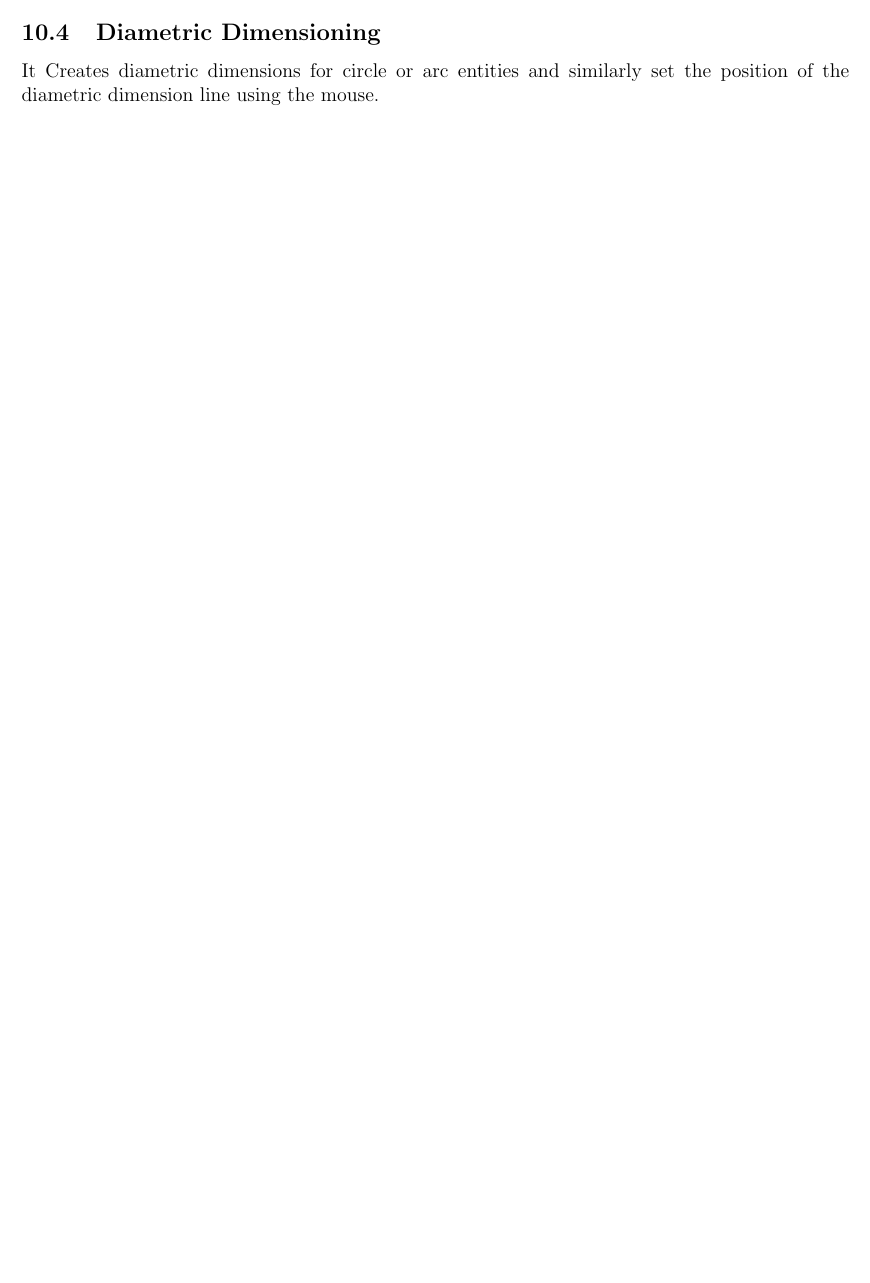
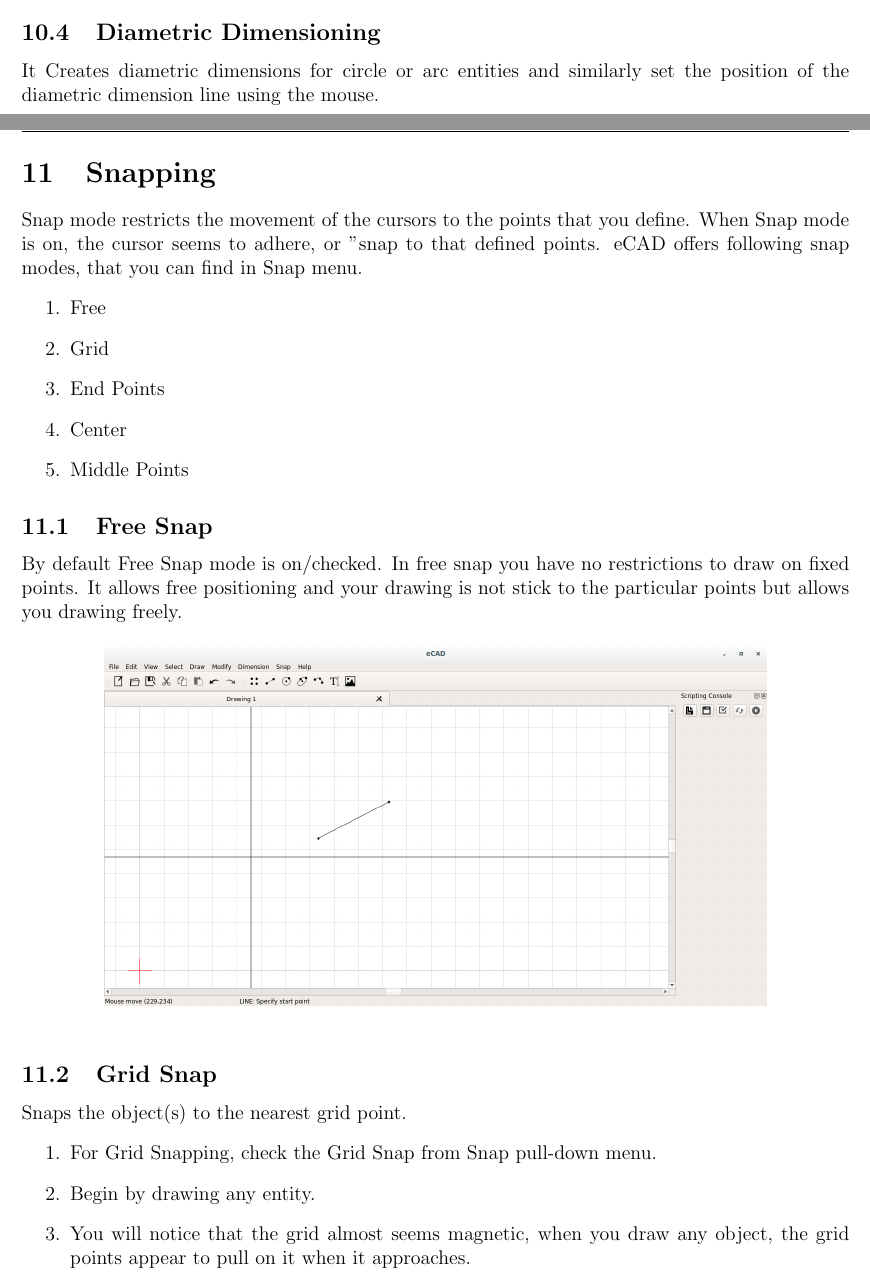
Before and after one commit to CharuChopra84/User_Manual, a LaTeX document (report.tex, which reads input/snapping.tex): part of page 27 of 28 before the commit and two parts of pages 27 and 28 of 31 after it, the two joined at a grey line, cut so that both start at the same text, the shorter picture padded with empty space. Compiled offline with pdfLaTeX.

Commit message:
Snapping of Entities

```diff
--- /dev/null
+++ b/input/snapping.tex
@@ -0,0 +1,20 @@
+Snap mode restricts the movement of the cursors to the points that you define. When Snap mode is on, the cursor seems to adhere, or "snap to that defined points. eCAD offers following snap modes, that you can find in Snap menu.
+\begin{enumerate}
+\item Free
+\item Grid
+\item End Points
+\item Center
+\item Middle Points
+\end{enumerate}
+\subsection{Free Snap}
+By default Free Snap mode is on/checked. In free snap you have no restrictions to draw on fixed points. It allows free positioning and your drawing is not stick to the particular points but allows you drawing freely.
+\begin{figure}[h!]
+\centering
+\includegraphics[width=0.8\textwidth]{images/fsnap.png}
+\end{figure}
+\subsection{Grid Snap}
+Snaps the object(s) to the nearest grid point.
+\begin{enumerate}
+\item For Grid Snapping, check the Grid Snap from Snap pull-down menu.
+\item Begin by drawing any entity.
+\item You will notice that the grid almost seems magnetic, when you draw any object, the grid points appear to pull on it when it approaches.
@@ -0,0 +25 @@
+\end{enumerate}
@@ -0,0 +30 @@
+\item Now, Draw the second line and turn End Points mode on.
--- a/report.tex
+++ b/report.tex
@@ -60,6 +60,9 @@
 \section{Dimensioning}
 \input{input/Dimensioning.tex}
 \newpage
+\section{Snapping}
+\input{input/snapping.tex}
+\newpage
 \section{Help}
 \input{input/help.tex}
 \end{document}
```
Also changed, not shown: images/csnap.png (added), images/esnap.png (added), images/fsnap.png (added), images/gsnap.png (added), images/msnap.png (added), report.pdf, input/snapping.tex (26 more changed lines), 3 other files.
